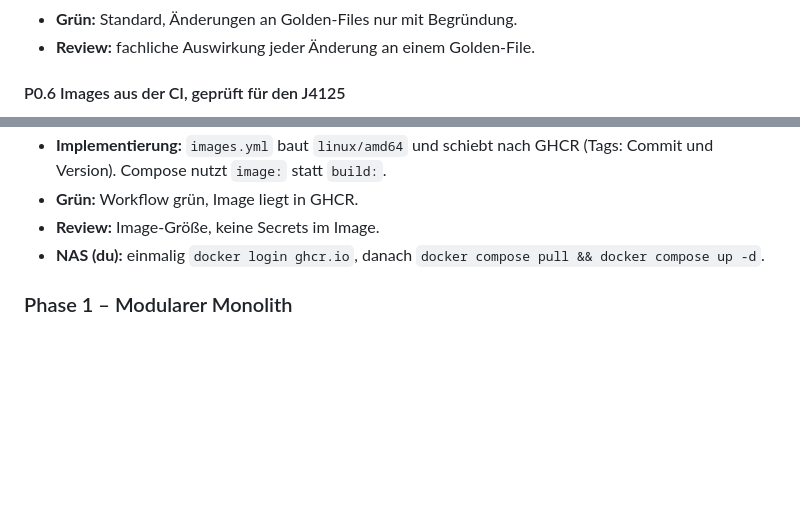
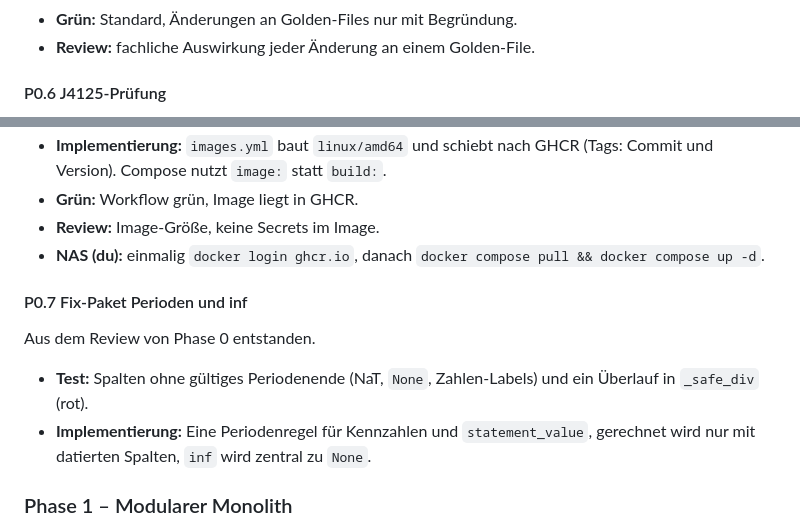
Before and after one commit to KaczmarekD/AktienAnalyse, a Markdown page: docs/architecture/implementierungsplan.md, 2 parts joined by grey strips. Drawn GitHub-style; blank space fills up the shorter version.

Commit message:
docs: Phase 0 abhaken, P0.6b und P0.7 in Plan und Roadmap
Co-Authored-By: Claude Opus 5.5 <noreply@anthropic.com>
Claude-Session: https://claude.ai/code/session_01RwbEVuHrLjEmJRDocQe4N9

```diff
--- a/docs/architecture/implementierungsplan.md
+++ b/docs/architecture/implementierungsplan.md
@@ -146,5 +146,5 @@ keine gemeinsamen Dateien anfassen.
 - **Grün:** Standard, Änderungen an Golden-Files nur mit Begründung.
 - **Review:** fachliche Auswirkung jeder Änderung an einem Golden-File.
 
-#### P0.6 Images aus der CI, geprüft für den J4125
+#### P0.6 J4125-Prüfung
 
@@ -159,6 +165,15 @@ keine gemeinsamen Dateien anfassen.
 - **Grün:** Workflow grün, Image liegt in GHCR.
 - **Review:** Image-Größe, keine Secrets im Image.
 - **NAS (du):** einmalig `docker login ghcr.io`, danach `docker compose pull && docker compose up -d`.
+
+#### P0.7 Fix-Paket Perioden und inf
+
+Aus dem Review von Phase 0 entstanden.
+
+- **Test:** Spalten ohne gültiges Periodenende (NaT, `None`, Zahlen-Labels) und ein Überlauf in
+  `_safe_div` (rot).
+- **Implementierung:** Eine Periodenregel für Kennzahlen und `statement_value`, gerechnet wird nur
+  mit datierten Spalten, `inf` wird zentral zu `None`.
 
 ### Phase 1 – Modularer Monolith
 
```
Also changed, not shown: other parts of docs/architecture/implementierungsplan.md (+12 -6 lines), docs/architecture/betrieb-synology.md (+1 -1 lines), docs/architecture/roadmap.md (+14 -10 lines).
